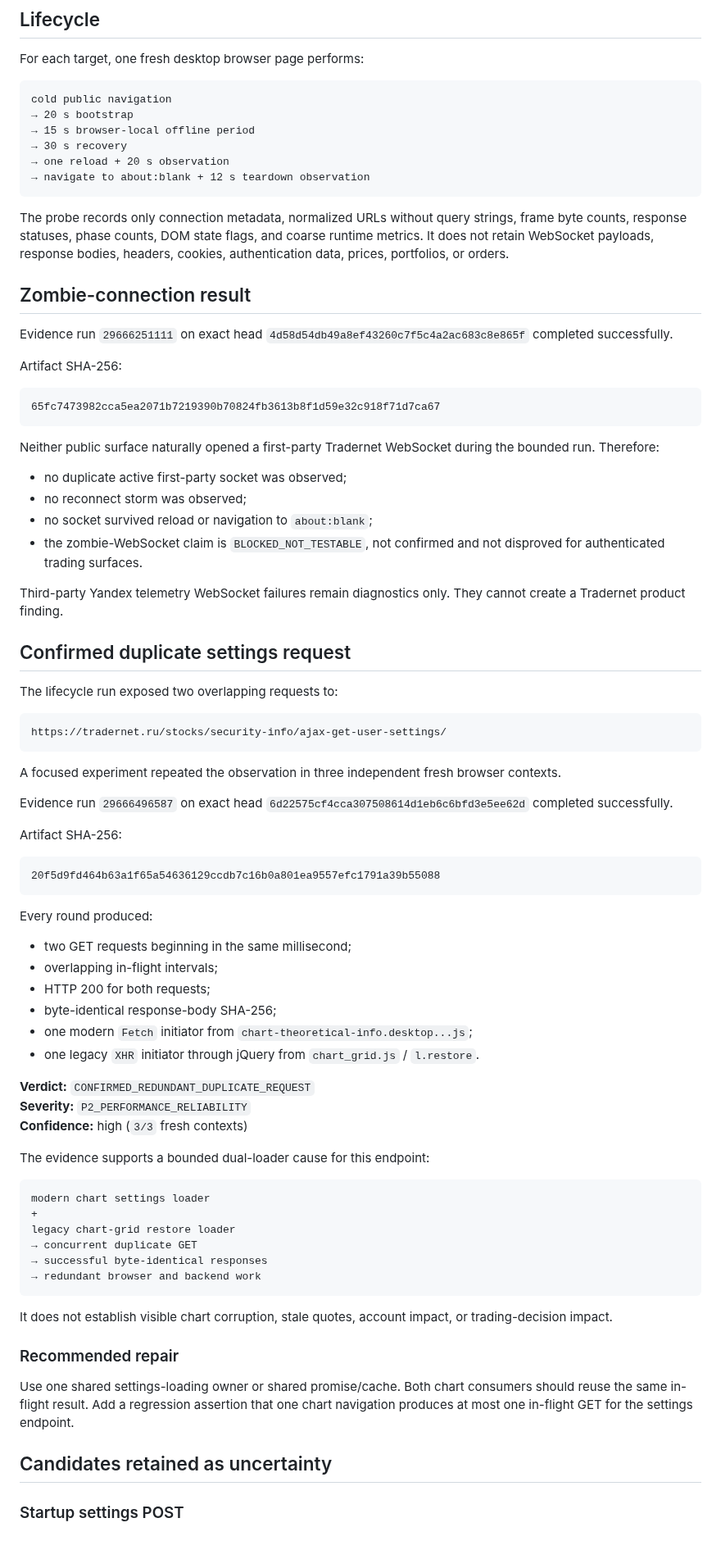
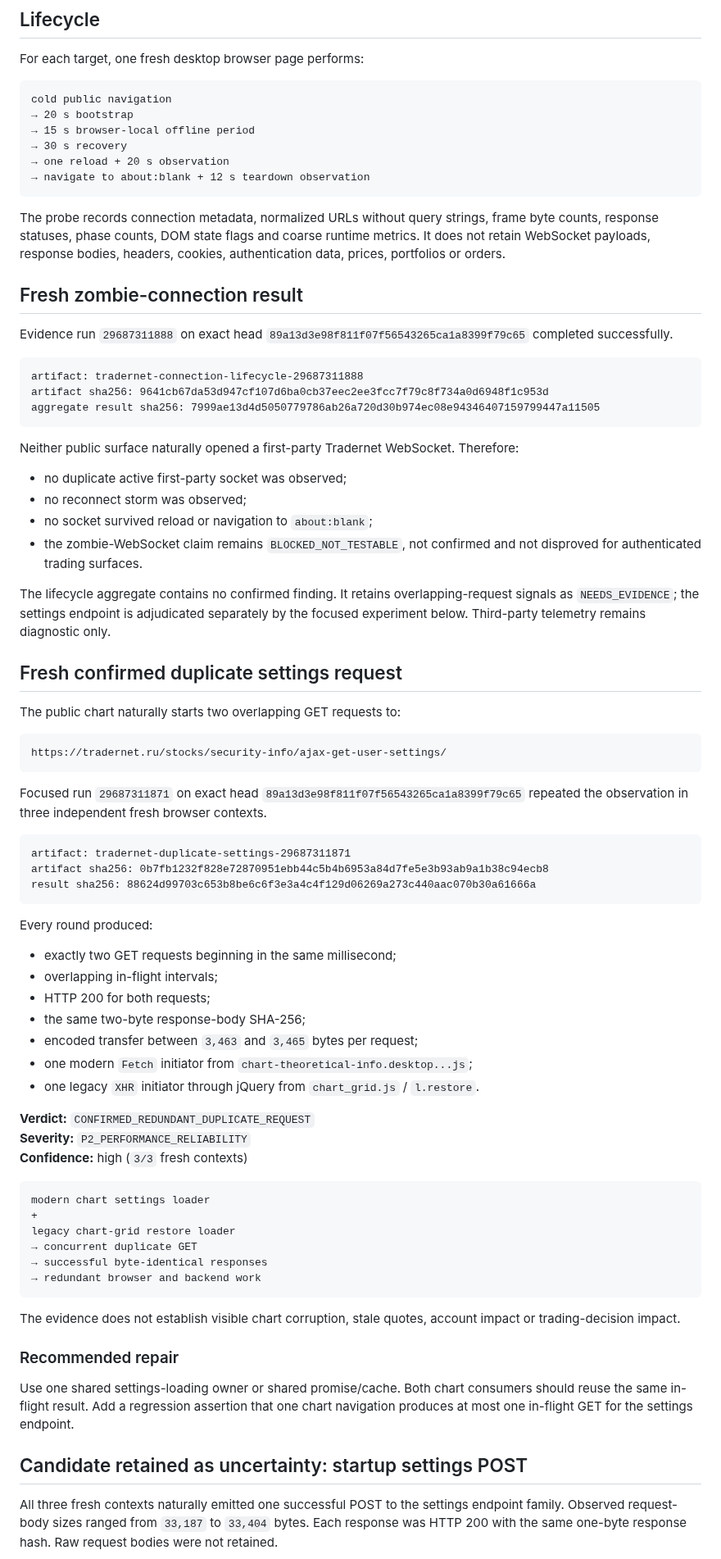
Before and after one commit to safal207/LiminalQAengineer, a Markdown page: docs/audits/TRADERNET_CONNECTION_LIFECYCLE.md, the part around one of its changes. Shown at 82% size. Drawn GitHub-style.

Commit message:
docs: refresh connection lifecycle and duplicate evidence

````diff
--- a/docs/audits/TRADERNET_CONNECTION_LIFECYCLE.md
+++ b/docs/audits/TRADERNET_CONNECTION_LIFECYCLE.md
@@ -20,59 +20,56 @@ cold public navigation
 → navigate to about:blank + 12 s teardown observation
 ```
 
-The probe records only connection metadata, normalized URLs without query strings, frame byte counts, response statuses, phase counts, DOM state flags, and coarse runtime metrics. It does not retain WebSocket payloads, response bodies, headers, cookies, authentication data, prices, portfolios, or orders.
+The probe records connection metadata, normalized URLs without query strings, frame byte counts, response statuses, phase counts, DOM state flags and coarse runtime metrics. It does not retain WebSocket payloads, response bodies, headers, cookies, authentication data, prices, portfolios or orders.
 
-## Zombie-connection result
+## Fresh zombie-connection result
 
-Evidence run `29666251111` on exact head `4d58d54db49a8ef43260c7f5c4a2ac683c8e865f` completed successfully.
-
-Artifact SHA-256:
+Evidence run `29687311888` on exact head `89a13d3e98f811f07f56543265ca1a8399f79c65` completed successfully.
 
 ```text
-65fc7473982cca5ea2071b7219390b70824fb3613b8f1d59e32c918f71d7ca67
+artifact: tradernet-connection-lifecycle-29687311888
+artifact sha256: 9641cb67da53d947cf107d6ba0cb37eec2ee3fcc7f79c8f734a0d6948f1c953d
+aggregate result sha256: 7999ae13d4d5050779786ab26a720d30b974ec08e94346407159799447a11505
 ```
 
-Neither public surface naturally opened a first-party Tradernet WebSocket during the bounded run. Therefore:
+Neither public surface naturally opened a first-party Tradernet WebSocket. Therefore:
 
 - no duplicate active first-party socket was observed;
 - no reconnect storm was observed;
 - no socket survived reload or navigation to `about:blank`;
-- the zombie-WebSocket claim is `BLOCKED_NOT_TESTABLE`, not confirmed and not disproved for authenticated trading surfaces.
+- the zombie-WebSocket claim remains `BLOCKED_NOT_TESTABLE`, not confirmed and not disproved for authenticated trading surfaces.
 
-Third-party Yandex telemetry WebSocket failures remain diagnostics only. They cannot create a Tradernet product finding.
+The lifecycle aggregate contains no confirmed finding. It retains overlapping-request signals as `NEEDS_EVIDENCE`; the settings endpoint is adjudicated separately by the focused experiment below. Third-party telemetry remains diagnostic only.
 
-## Confirmed duplicate settings request
+## Fresh confirmed duplicate settings request
 
-The lifecycle run exposed two overlapping requests to:
+The public chart naturally starts two overlapping GET requests to:
 
 ```text
 https://tradernet.ru/stocks/security-info/ajax-get-user-settings/
 ```
 
-A focused experiment repeated the observation in three independent fresh browser contexts.
-
-Evidence run `29666496587` on exact head `6d22575cf4cca307508614d1eb6c6bfd3e5ee62d` completed successfully.
-
-Artifact SHA-256:
+Focused run `29687311871` on exact head `89a13d3e98f811f07f56543265ca1a8399f79c65` repeated the observation in three independent fresh browser contexts.
 
 ```text
-20f5d9fd464b63a1f65a54636129ccdb7c16b0a801ea9557efc1791a39b55088
+artifact: tradernet-duplicate-settings-29687311871
+artifact sha256: 0b7fb1232f828e72870951ebb44c5b4b6953a84d7fe5e3b93ab9a1b38c94ecb8
+result sha256: 88624d99703c653b8be6c6f3e3a4c4f129d06269a273c440aac070b30a61666a
 ```
 
 Every round produced:
 
-- two GET requests beginning in the same millisecond;
+- exactly two GET requests beginning in the same millisecond;
 - overlapping in-flight intervals;
 - HTTP 200 for both requests;
-- byte-identical response-body SHA-256;
+- the same two-byte response-body SHA-256;
+- encoded transfer between `3,463` and `3,465` bytes per request;
 - one modern `Fetch` initiator from `chart-theoretical-info.desktop...js`;
 - one legacy `XHR` initiator through jQuery from `chart_grid.js` / `l.restore`.
 
 **Verdict:** `CONFIRMED_REDUNDANT_DUPLICATE_REQUEST`
 **Severity:** `P2_PERFORMANCE_RELIABILITY`
 **Confidence:** high (`3/3` fresh contexts)
-
-The evidence supports a bounded dual-loader cause for this endpoint:
 
 ```text
 modern chart settings loader
@@ -83,13 +80,13 @@ legacy chart-grid restore loader
 → redundant browser and backend work
 ```
 
-It does not establish visible chart corruption, stale quotes, account impact, or trading-decision impact.
+The evidence does not establish visible chart corruption, stale quotes, account impact or trading-decision impact.
 
 ### Recommended repair
 
 Use one shared settings-loading owner or shared promise/cache. Both chart consumers should reuse the same in-flight result. Add a regression assertion that one chart navigation produces at most one in-flight GET for the settings endpoint.
 
-## Candidates retained as uncertainty
+## Candidate retained as uncertainty: startup settings POST
 
-### Startup settings POST
+All three fresh contexts naturally emitted one successful POST to the settings endpoint family. Observed request-body sizes ranged from `33,187` to `33,404` bytes. Each response was HTTP 200 with the same one-byte response hash. Raw request bodies were not retained.
 
````
Also changed, not shown: other parts of docs/audits/TRADERNET_CONNECTION_LIFECYCLE.md (+9 -11 lines).
